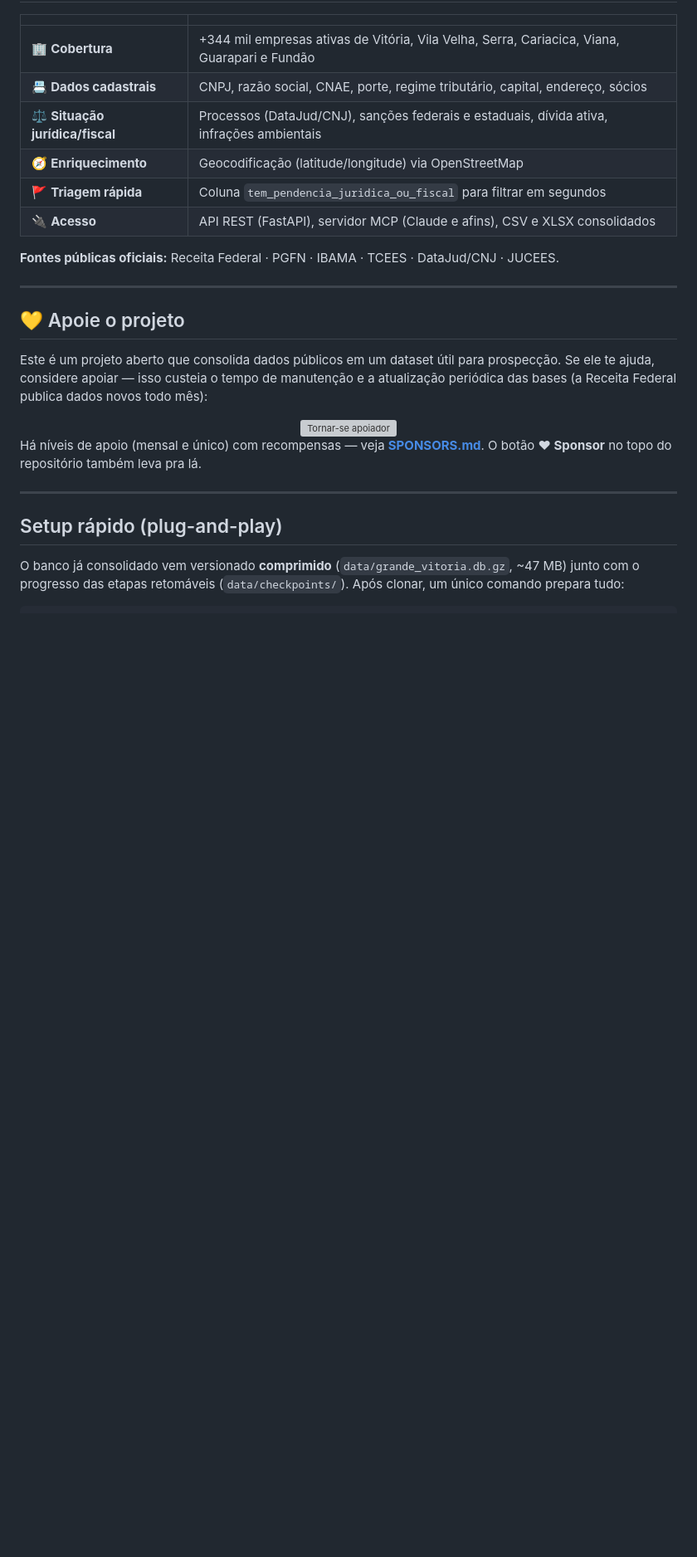
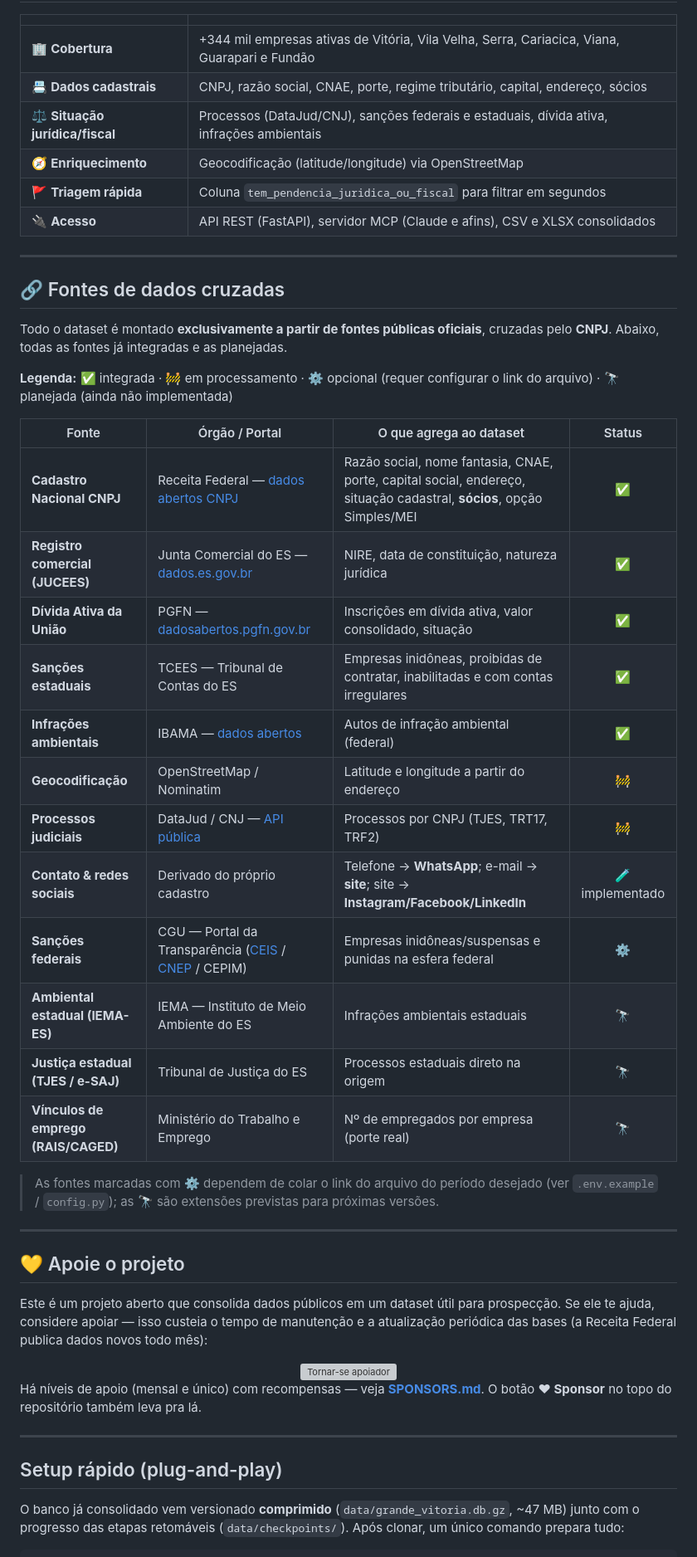
Before and after one commit to brunokobi/projeto_grande_vitoria_empresas, a Markdown page: README.md, the part around the change. Shown at 83% size. Drawn GitHub-style; blank space fills up the shorter version; grey boxes are pictures that could not be loaded.

Commit message:
README: adiciona seção 'Fontes de dados cruzadas' com status de cada fonte (integrada/em processamento/opcional/planejada)

```diff
--- a/README.md
+++ b/README.md
@@ -58,7 +58,30 @@ Este repositório está em **desenvolvimento ativo** — estrutura, endpoints e
 | 🚩 **Triagem rápida** | Coluna `tem_pendencia_juridica_ou_fiscal` para filtrar em segundos |
 | 🔌 **Acesso** | API REST (FastAPI), servidor MCP (Claude e afins), CSV e XLSX consolidados |
 
-**Fontes públicas oficiais:** Receita Federal · PGFN · IBAMA · TCEES · DataJud/CNJ · JUCEES.
+---
+
+## 🔗 Fontes de dados cruzadas
+
+Todo o dataset é montado **exclusivamente a partir de fontes públicas oficiais**, cruzadas pelo **CNPJ**. Abaixo, todas as fontes já integradas e as planejadas.
+
+**Legenda:** ✅ integrada · 🚧 em processamento · ⚙️ opcional (requer configurar o link do arquivo) · 🔭 planejada (ainda não implementada)
+
+| Fonte | Órgão / Portal | O que agrega ao dataset | Status |
+|---|---|---|:--:|
+| **Cadastro Nacional CNPJ** | Receita Federal — [dados abertos CNPJ](https://arquivos.receitafederal.gov.br/) | Razão social, nome fantasia, CNAE, porte, capital social, endereço, situação cadastral, **sócios**, opção Simples/MEI | ✅ |
+| **Registro comercial (JUCEES)** | Junta Comercial do ES — [dados.es.gov.br](https://dados.es.gov.br/dataset/empresas) | NIRE, data de constituição, natureza jurídica | ✅ |
+| **Dívida Ativa da União** | PGFN — [dadosabertos.pgfn.gov.br](https://dadosabertos.pgfn.gov.br/) | Inscrições em dívida ativa, valor consolidado, situação | ✅ |
+| **Sanções estaduais** | TCEES — Tribunal de Contas do ES | Empresas inidôneas, proibidas de contratar, inabilitadas e com contas irregulares | ✅ |
+| **Infrações ambientais** | IBAMA — [dados abertos](https://dadosabertos.ibama.gov.br/) | Autos de infração ambiental (federal) | ✅ |
+| **Geocodificação** | OpenStreetMap / Nominatim | Latitude e longitude a partir do endereço | 🚧 |
+| **Processos judiciais** | DataJud / CNJ — [API pública](https://datajud-wiki.cnj.jus.br/api-publica/) | Processos por CNPJ (TJES, TRT17, TRF2) | 🚧 |
+| **Contato & redes sociais** | Derivado do próprio cadastro | Telefone → **WhatsApp**; e-mail → **site**; site → **Instagram/Facebook/LinkedIn** | 🧪 implementado |
+| **Sanções federais** | CGU — Portal da Transparência ([CEIS](https://portaldatransparencia.gov.br/download-de-dados/ceis) / [CNEP](https://portaldatransparencia.gov.br/download-de-dados/cnep) / CEPIM) | Empresas inidôneas/suspensas e punidas na esfera federal | ⚙️ |
+| **Ambiental estadual (IEMA-ES)** | IEMA — Instituto de Meio Ambiente do ES | Infrações ambientais estaduais | 🔭 |
+| **Justiça estadual (TJES / e-SAJ)** | Tribunal de Justiça do ES | Processos estaduais direto na origem | 🔭 |
+| **Vínculos de emprego (RAIS/CAGED)** | Ministério do Trabalho e Emprego | Nº de empregados por empresa (porte real) | 🔭 |
+
+> As fontes marcadas com ⚙️ dependem de colar o link do arquivo do período desejado (ver `.env.example` / `config.py`); as 🔭 são extensões previstas para próximas versões.
 
 ---
 
```
